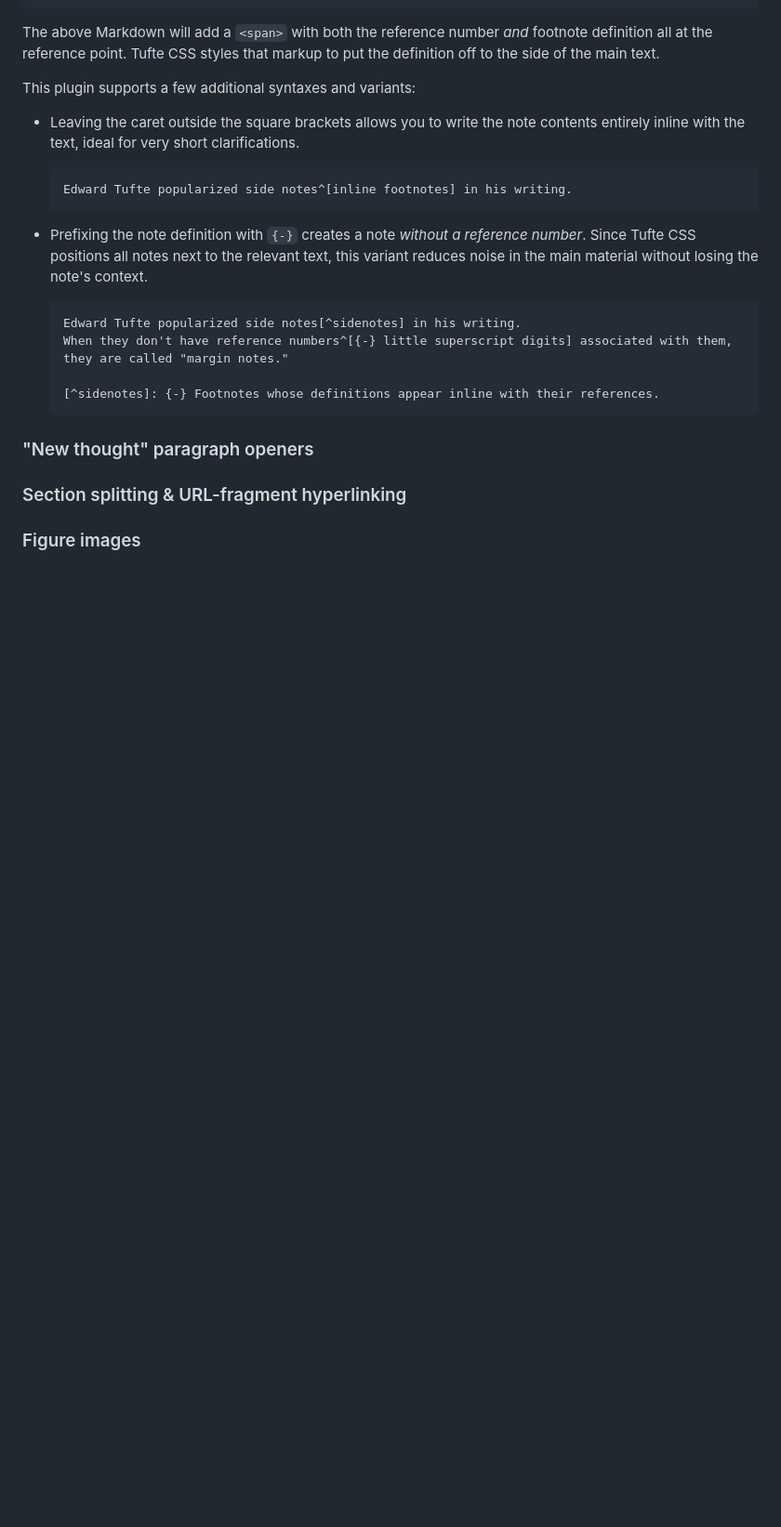
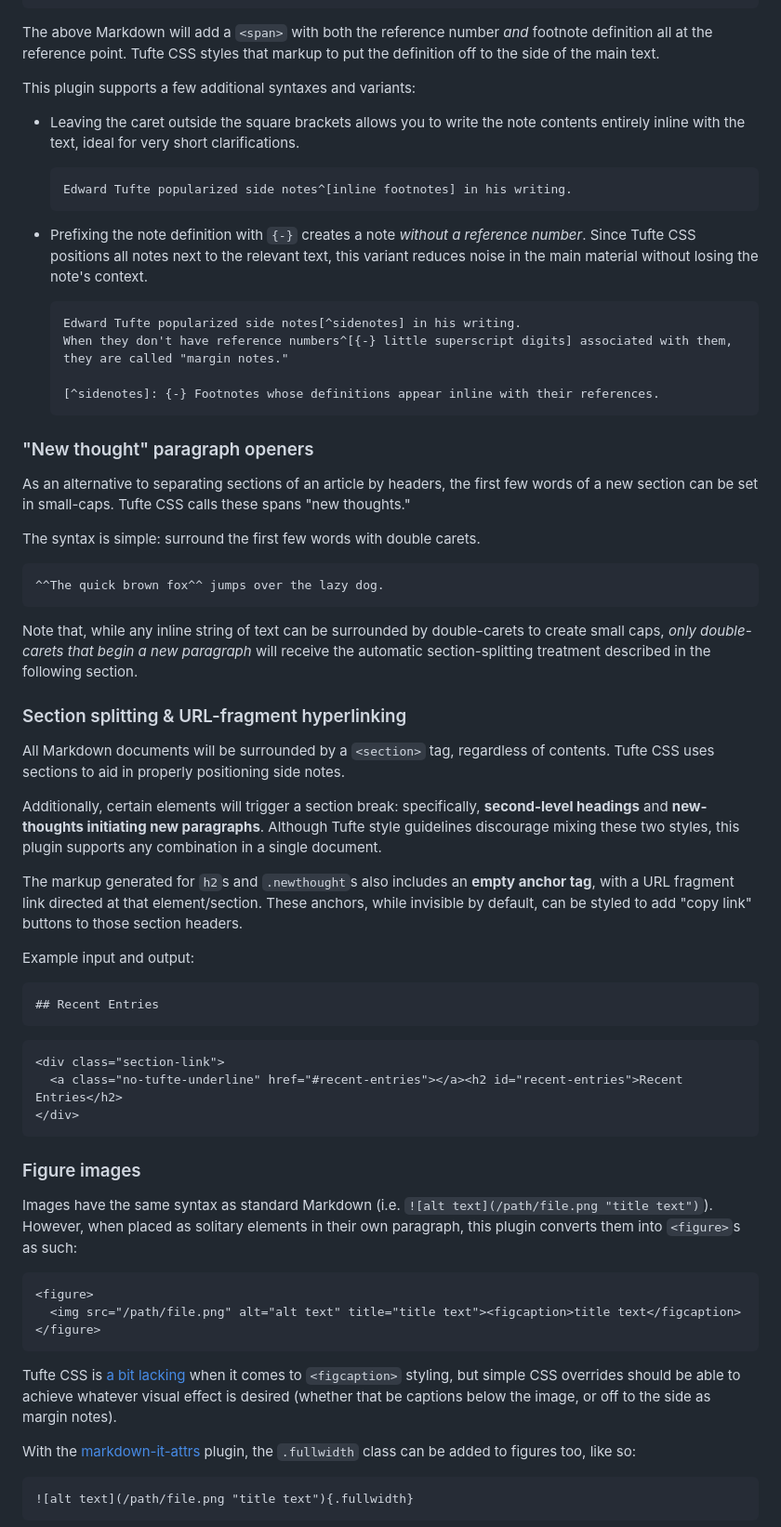
Before and after one commit to TechnicalOtter/markdown-it-tufte, a Markdown page: README.md, the part around the change printed below. Shown: that part at 93% size. Drawn GitHub-style; blank space fills up the shorter version.

Commit message:
Finish usage notes

````diff
--- a/README.md
+++ b/README.md
@@ -63,6 +63,51 @@ This plugin supports a few additional syntaxes and variants:
 
 ### "New thought" paragraph openers
 
+As an alternative to separating sections of an article by headers, the first few words of a new section can be set in small-caps. Tufte CSS calls these spans "new thoughts."
+
+The syntax is simple: surround the first few words with double carets.
+
+```markdown
+^^The quick brown fox^^ jumps over the lazy dog.
+```
+
+Note that, while any inline string of text can be surrounded by double-carets to create small caps, *only double-carets that begin a new paragraph* will receive the automatic section-splitting treatment described in the following section.
+
 ### Section splitting & URL-fragment hyperlinking
 
+All Markdown documents will be surrounded by a `<section>` tag, regardless of contents. Tufte CSS uses sections to aid in properly positioning side notes.
+
+Additionally, certain elements will trigger a section break: specifically, **second-level headings** and **new-thoughts initiating new paragraphs**. Although Tufte style guidelines discourage mixing these two styles, this plugin supports any combination in a single document.
+
+The markup generated for `h2`s and `.newthought`s also includes an **empty anchor tag**, with a URL fragment link directed at that element/section. These anchors, while invisible by default, can be styled to add "copy link" buttons to those section headers.
+
+Example input and output:
+
+```markdown
+## Recent Entries
+```
+
+```html
+<div class="section-link">
+  <a class="no-tufte-underline" href="#recent-entries"></a><h2 id="recent-entries">Recent Entries</h2>
+</div>
+```
+
 ### Figure images
+
+Images have the same syntax as standard Markdown (i.e. `![alt text](/path/file.png "title text")`). However, when placed as solitary elements in their own paragraph, this plugin converts them into `<figure>`s as such:
+
+```html
+<figure>
+  <img src="/path/file.png" alt="alt text" title="title text"><figcaption>title text</figcaption>
+</figure>
+```
+
+Tufte CSS is [a bit lacking](https://github.com/edwardtufte/tufte-css/issues/44) when it comes to `<figcaption>` styling, but simple CSS overrides should be able to achieve whatever visual effect is desired (whether that be captions below the image, or off to the side as margin notes).
+
+With the [markdown-it-attrs](https://github.com/arve0/markdown-it-attrs) plugin, the `.fullwidth` class can be added to figures too, like so:
+
+```markdown
+![alt text](/path/file.png "title text"){.fullwidth}
+```
+
````
Also changed, not shown: other parts of README.md (+6 -1 lines).
